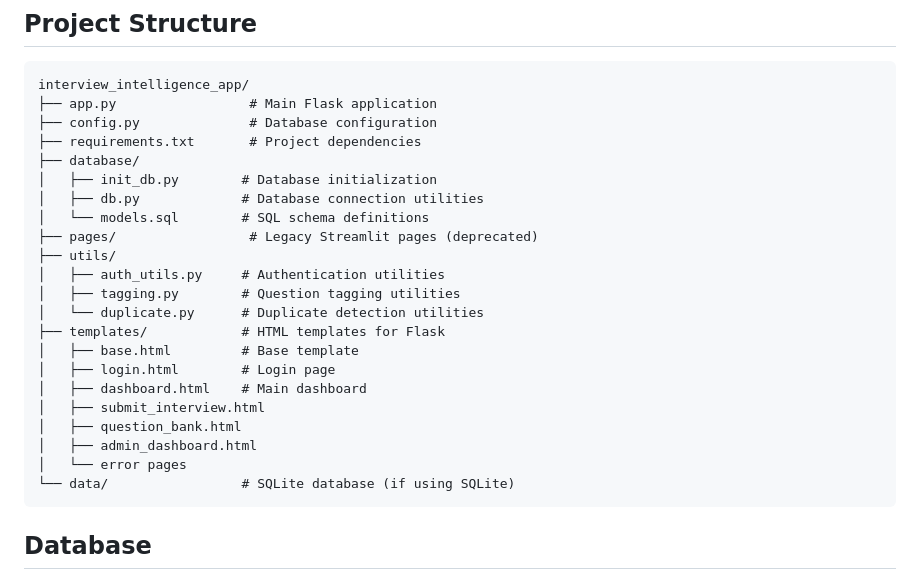
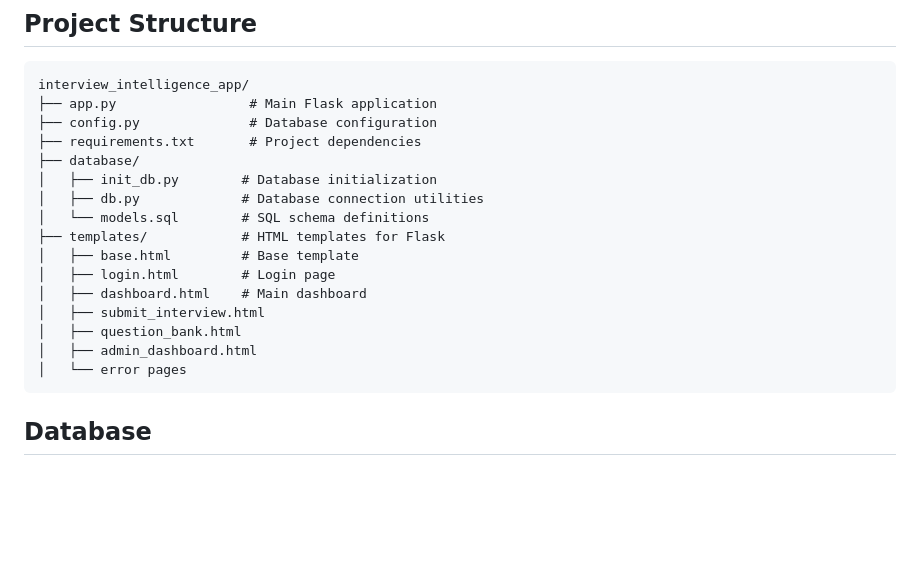
Before and after one commit to Hamza-Ansari-7890/Interview_intelligence_system, a Markdown page: README.md, the part around the change. GitHub-like rendering; blank space fills up the shorter version.

Commit message:
Update README to remove deprecated sections
Removed deprecated pages and utils sections from the README.

````diff
--- a/README.md
+++ b/README.md
@@ -68,11 +68,6 @@ interview_intelligence_app/
 │   ├── init_db.py        # Database initialization
 │   ├── db.py             # Database connection utilities
 │   └── models.sql        # SQL schema definitions
-├── pages/                 # Legacy Streamlit pages (deprecated)
-├── utils/
-│   ├── auth_utils.py     # Authentication utilities
-│   ├── tagging.py        # Question tagging utilities
-│   └── duplicate.py      # Duplicate detection utilities
 ├── templates/            # HTML templates for Flask
 │   ├── base.html         # Base template
 │   ├── login.html        # Login page
@@ -81,7 +76,6 @@ interview_intelligence_app/
 │   ├── question_bank.html
 │   ├── admin_dashboard.html
 │   └── error pages
-└── data/                 # SQLite database (if using SQLite)
 ```
 
 ## Database
````
